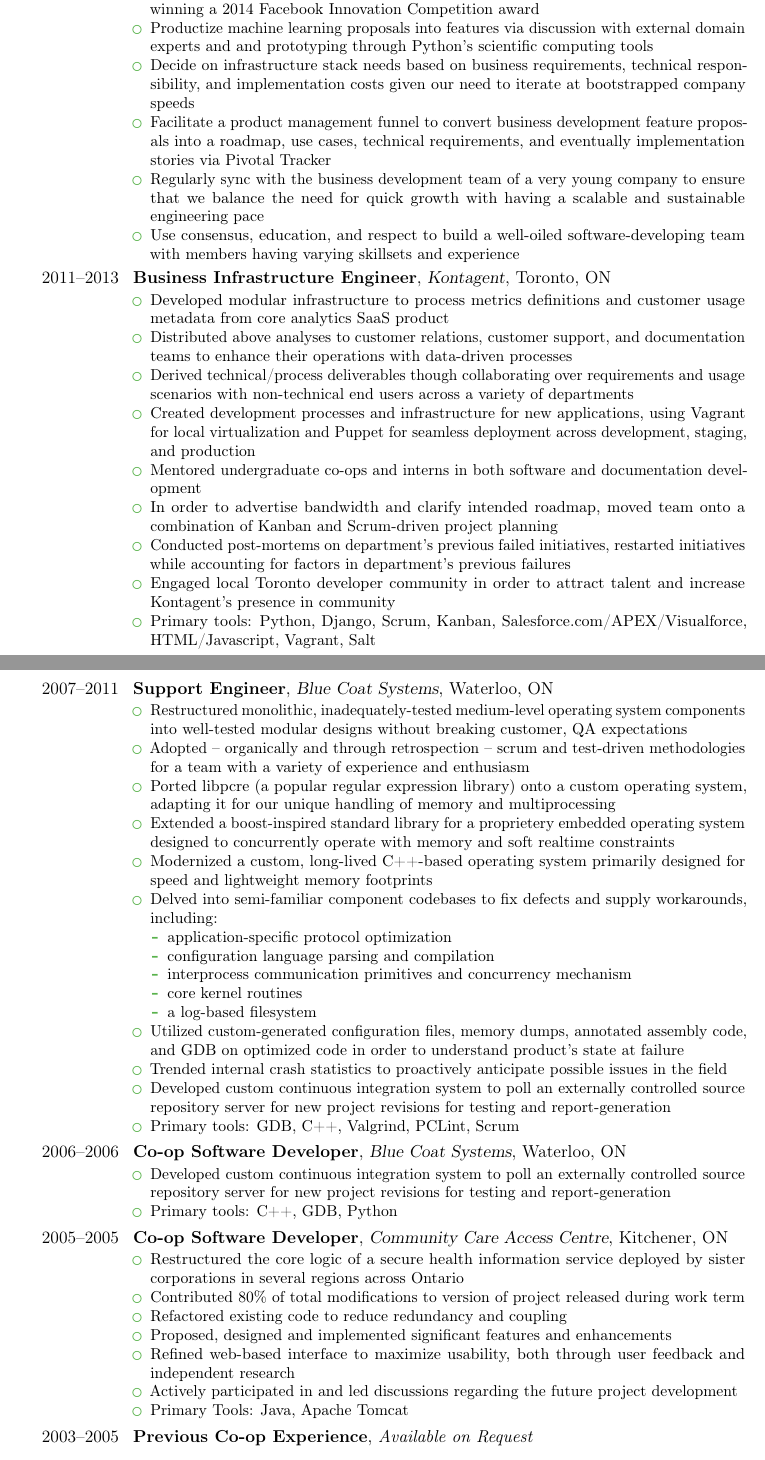
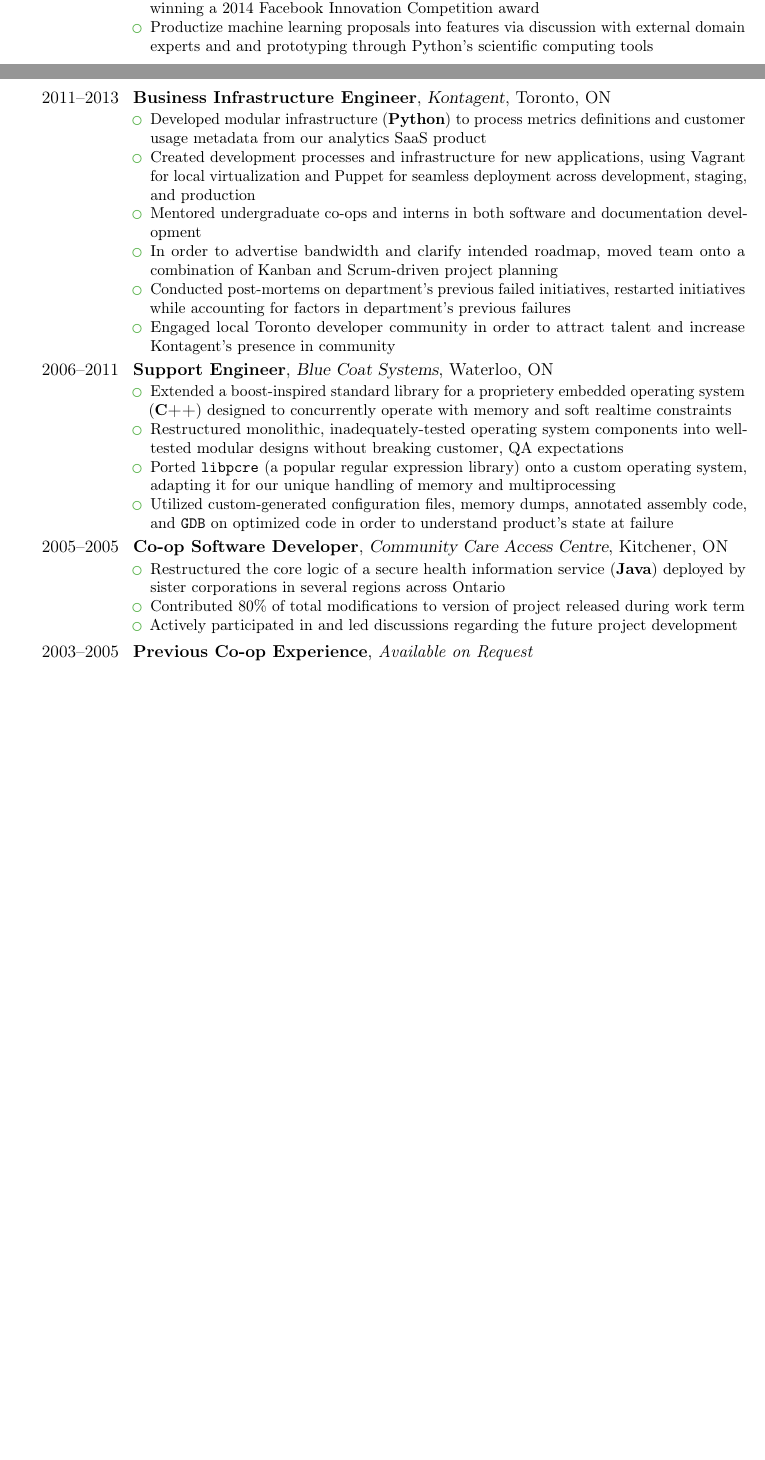
Before and after one commit to RobotDisco/resume, a LaTeX CV (resume.tex): two parts of pages 2 and 3 of 4 before the commit and two parts of pages 1 and 2 of 2 after it, joined at a grey line, cut so that both start at the same text, the shorter picture padded with empty space. Compiled offline with pdfLaTeX.

Commit message:
Embed relevant skills into resume body. Trim to two pages.

```diff
--- a/resume.tex
+++ b/resume.tex
@@ -48,60 +49,58 @@
   \end{itemize}}
 \cventry{2013--2014}{Senior Software Developer / Team Lead}{Gallop Labs}{Toronto, ON}{}{
   \begin{itemize}
-  \item Develop a Django \& Couchbase service-oriented architecture for optimizing Facebook campaigns via performance and user analytic data
+  \item Develop a Django \& Couchbase service-oriented architecture (\textbf{Python, JavaScript, Scala}) for optimizing Facebook campaigns via performance and user analytic data
   \item Given a business vision pivot, took an exploratory product and helped hone it into winning a 2014 Facebook Innovation Competition award
   \item Productize machine learning proposals into features via discussion with external domain experts and and prototyping through Python's scientific computing tools
-  \item Decide on infrastructure stack needs based on business requirements, technical responsibility, and implementation costs given our need to iterate at bootstrapped company speeds
-  \item Facilitate a product management funnel to convert business development feature proposals into a roadmap, use cases, technical requirements, and eventually implementation stories via Pivotal Tracker
-  \item Regularly sync with the business development team of a very young company to ensure that we balance the need for quick growth with having a scalable and sustainable engineering pace
-  \item Use consensus, education, and respect to build a well-oiled software-developing team with members having varying skillsets and experience
+  % \item Decide on infrastructure stack needs based on business requirements, technical responsibility, and implementation costs given our need to iterate at bootstrapped company speeds
+  % \item Facilitate a product management funnel to convert business development feature proposals into a roadmap, use cases, technical requirements, and eventually implementation stories via Pivotal Tracker
+  % \item Regularly sync with the business development team of a very young company to ensure that we balance the need for quick growth with having a scalable and sustainable engineering pace
+  % \item Use consensus, education, and respect to build a well-oiled software-developing team with members having varying skillsets and experience
   \end{itemize}}
 \cventry{2011--2013}{Business Infrastructure Engineer}{Kontagent}{Toronto, ON}{}{
   \begin{itemize}
-  \item Developed modular infrastructure to process metrics definitions and customer usage metadata from core analytics SaaS product
-  \item Distributed above analyses to customer relations, customer support, and documentation teams to enhance their operations with data-driven processes
-  \item Derived technical/process deliverables though collaborating over requirements and usage scenarios with non-technical end users across a variety of departments
+  \item Developed modular infrastructure (\textbf{Python}) to process metrics definitions and customer usage metadata from our analytics SaaS product
+  % \item Distributed above analyses to customer relations, customer support, and documentation teams to enhance their operations with data-driven processes
+  % \item Derived technical/process deliverables though collaborating over requirements and usage scenarios with non-technical end users across a variety of departments
   \item Created development processes and infrastructure for new applications, using Vagrant for local virtualization and Puppet for seamless deployment across development, staging, and production
   \item Mentored undergraduate co-ops and interns in both software and documentation development
   \item In order to advertise bandwidth and clarify intended roadmap, moved team onto a combination of Kanban and Scrum-driven project planning
   \item Conducted post-mortems on department's previous failed initiatives, restarted initiatives while accounting for factors in department's previous failures
   \item Engaged local Toronto developer community in order to attract talent and increase Kontagent's presence in community
-  \item Primary tools: Python, Django, Scrum, Kanban, Salesforce.com/APEX/Visualforce, HTML/Javascript, Vagrant, Salt
+  % \item Primary tools: Python, Django, Scrum, Kanban, Salesforce.com/APEX/Visualforce, HTML/Javascript, Vagrant, Salt
   \end{itemize}}
-\cventry{2007--2011}{Support Engineer}{Blue Coat Systems}{Waterloo, ON}{}{
+\cventry{2006--2011}{Support Engineer}{Blue Coat Systems}{Waterloo, ON}{}{
   \begin{itemize}
-  \item Restructured monolithic, inadequately-tested medium-level operating system components into well-tested modular designs without breaking customer, QA expectations
-  \item Adopted -- organically and through retrospection -- scrum and test-driven methodologies for a team with a variety of experience and enthusiasm
-  \item Ported libpcre (a popular regular expression library) onto a custom operating system, adapting it for our unique handling of memory and multiprocessing
-  \item Extended a boost-inspired standard library for a proprietery embedded operating system designed to concurrently operate with memory and soft realtime constraints
-  \item Modernized a custom, long-lived C++-based operating system primarily designed for speed and lightweight memory footprints
-  \item Delved into semi-familiar component codebases to fix defects and supply workarounds, including:
-    \begin{itemize}
-    \item application-specific protocol optimization
-    \item configuration language parsing and compilation
-    \item interprocess communication primitives and concurrency mechanism
-    \item core kernel routines
-    \item a log-based filesystem
-    \end{itemize}
-  \item Utilized custom-generated configuration files, memory dumps, annotated assembly code, and GDB on optimized code in order to understand product's state at failure
-  \item Trended internal crash statistics to proactively anticipate possible issues in the field
-  \item Developed custom continuous integration system to poll an externally controlled source repository server for new project revisions for testing and report-generation
-  \item Primary tools: GDB, C++, Valgrind, PCLint, Scrum
+  \item Extended a boost-inspired standard library for a proprietery embedded operating system (\textbf{C++}) designed to concurrently operate with memory and soft realtime constraints
+  \item Restructured monolithic, inadequately-tested operating system components into well-tested modular designs without breaking customer, QA expectations
+  % \item Adopted -- organically and through retrospection -- scrum and test-driven methodologies for a team with a variety of experience and enthusiasm
+  \item Ported \texttt{libpcre} (a popular regular expression library) onto a custom operating system, adapting it for our unique handling of memory and multiprocessing
+  % \item Modernized a custom, long-lived C++-based operating system primarily designed for speed and lightweight memory footprints
+  % \item Delved into semi-familiar component codebases to fix defects and supply workarounds, including:
+  %   \begin{itemize}
+  %   \item application-specific protocol optimization
+  %   \item configuration language parsing and compilation
+  %   \item interprocess communication primitives and concurrency mechanism
+  %   \item core kernel routines
+  %   \item a log-based filesystem
+  %   \end{itemize}
+  \item Utilized custom-generated configuration files, memory dumps, annotated assembly code, and \texttt{GDB} on optimized code in order to understand product's state at failure
+  % \item Trended internal crash statistics to proactively anticipate possible issues in the field
+  % \item Developed custom continuous integration system to poll an externally controlled source repository server for new project revisions for testing and report-generation
+  % \item Primary tools: GDB, C++, Valgrind, PCLint, Scrum
   \end{itemize}}
-\cventry{2006--2006}{Co-op Software Developer}{Blue Coat Systems}{Waterloo, ON}{}{
-  \begin{itemize}
-  \item Developed custom continuous integration system to poll an externally controlled source repository server for new project revisions for testing and report-generation
-  \item Primary tools: C++, GDB, Python
-  \end {itemize}}
+% \cventry{2006--2006}{Co-op Software Developer}{Blue Coat Systems}{Waterloo, ON}{}{
+%   \begin{itemize}
+%   \item Developed custom continuous integration system to poll an externally controlled source repository server for new project revisions for testing and report-generation
+%   \end {itemize}}
 \cventry{2005--2005}{Co-op Software Developer}{Community Care Access Centre}{Kitchener, ON}{}{
   \begin{itemize}
-  \item Restructured the core logic of a secure health information service deployed by sister corporations in several regions across Ontario
+  \item Restructured the core logic of a secure health information service (\textbf{Java}) deployed by sister corporations in several regions across Ontario
   \item Contributed 80\% of total modifications to version of project released during work term
-  \item Refactored existing code to reduce redundancy and coupling
-  \item Proposed, designed and implemented significant features and enhancements
-  \item Refined web-based interface to maximize usability, both through user feedback and independent research
+  % \item Refactored existing code to reduce redundancy and coupling
+  % \item Proposed, designed and implemented significant features and enhancements
+  % \item Refined web-based interface to maximize usability, both through user feedback and independent research
   \item Actively participated in and led discussions regarding the future project development
-  \item Primary Tools: Java, Apache Tomcat
   \end{itemize}}
 \cventry{2003--2005}{Previous Co-op Experience}{}{}{\textit{Available on Request}}{}
 
```
Also changed, not shown: resume.tex (13 more changed lines).
